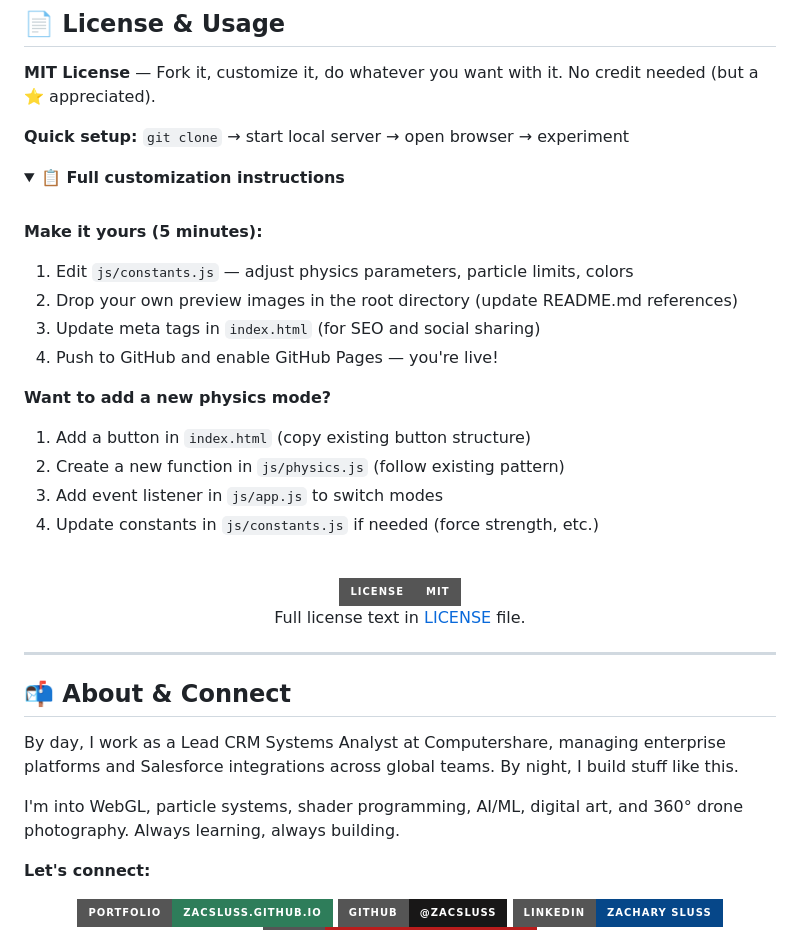
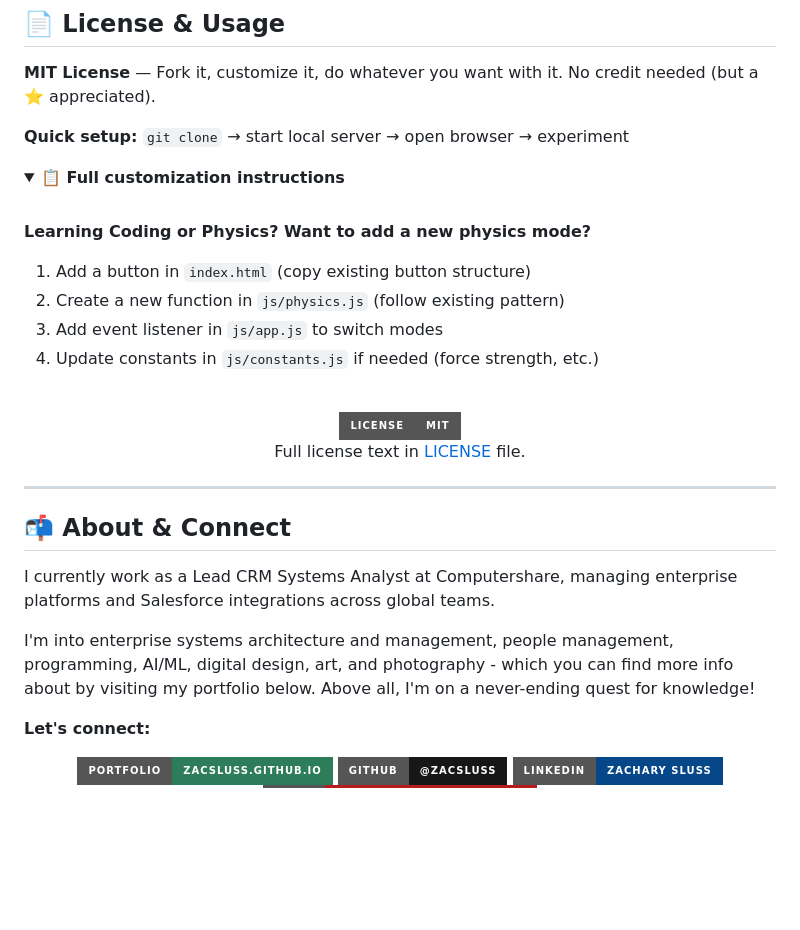
Before and after one commit to Zacsluss/particle_physics_simulator, a Markdown page: README.md, the part around the change. Drawn GitHub-style; folded sections open; badges without logos; blank space fills up the shorter version.

```diff
--- a/README.md
+++ b/README.md
@@ -343,13 +343,7 @@ Make it yours (takes about 5 minutes):
 
 <br/>
 
-**Make it yours (5 minutes):**
-1. Edit `js/constants.js` — adjust physics parameters, particle limits, colors
-2. Drop your own preview images in the root directory (update README.md references)
-3. Update meta tags in `index.html` (for SEO and social sharing)
-4. Push to GitHub and enable GitHub Pages — you're live!
-
-**Want to add a new physics mode?**
+**Learning Coding or Physics? Want to add a new physics mode?**
 1. Add a button in `index.html` (copy existing button structure)
 2. Create a new function in `js/physics.js` (follow existing pattern)
 3. Add event listener in `js/app.js` to switch modes
@@ -371,9 +365,9 @@ Full license text in [LICENSE](LICENSE) file.
 
 ## 📬 About & Connect
 
-By day, I work as a Lead CRM Systems Analyst at Computershare, managing enterprise platforms and Salesforce integrations across global teams. By night, I build stuff like this.
+I currently work as a Lead CRM Systems Analyst at Computershare, managing enterprise platforms and Salesforce integrations across global teams.
 
-I'm into WebGL, particle systems, shader programming, AI/ML, digital art, and 360° drone photography. Always learning, always building.
+I'm into enterprise systems architecture and management, people management, programming, AI/ML, digital design, art, and photography - which you can find more info about by visiting my portfolio below. Above all, I'm on a never-ending quest for knowledge!
 
 **Let's connect:**
 
```
